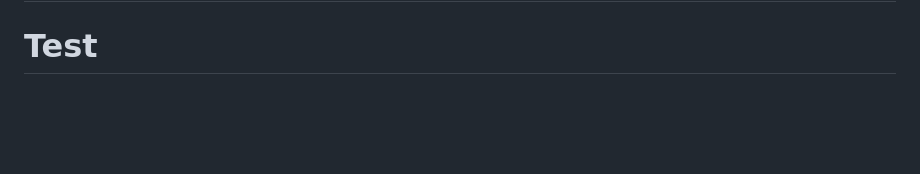
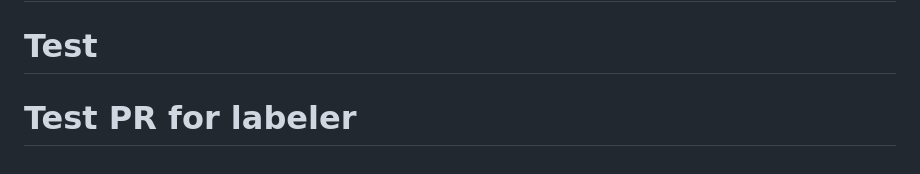
Before and after one commit to RizkiRachman/goods-price-comparison-api, a Markdown page: README.md, the part around the change. Rendered like a GitHub page; blank space fills up the shorter version.

Commit message:
test: Verify PR auto-labeler works

```diff
--- a/README.md
+++ b/README.md
@@ -459,3 +459,4 @@ Want to contribute? See [CONTRIBUTING.md](CONTRIBUTING.md) for guidelines.
 *Built with API-First Design Principles*
 # Branch Protection Test
 # Test
+# Test PR for labeler
```
